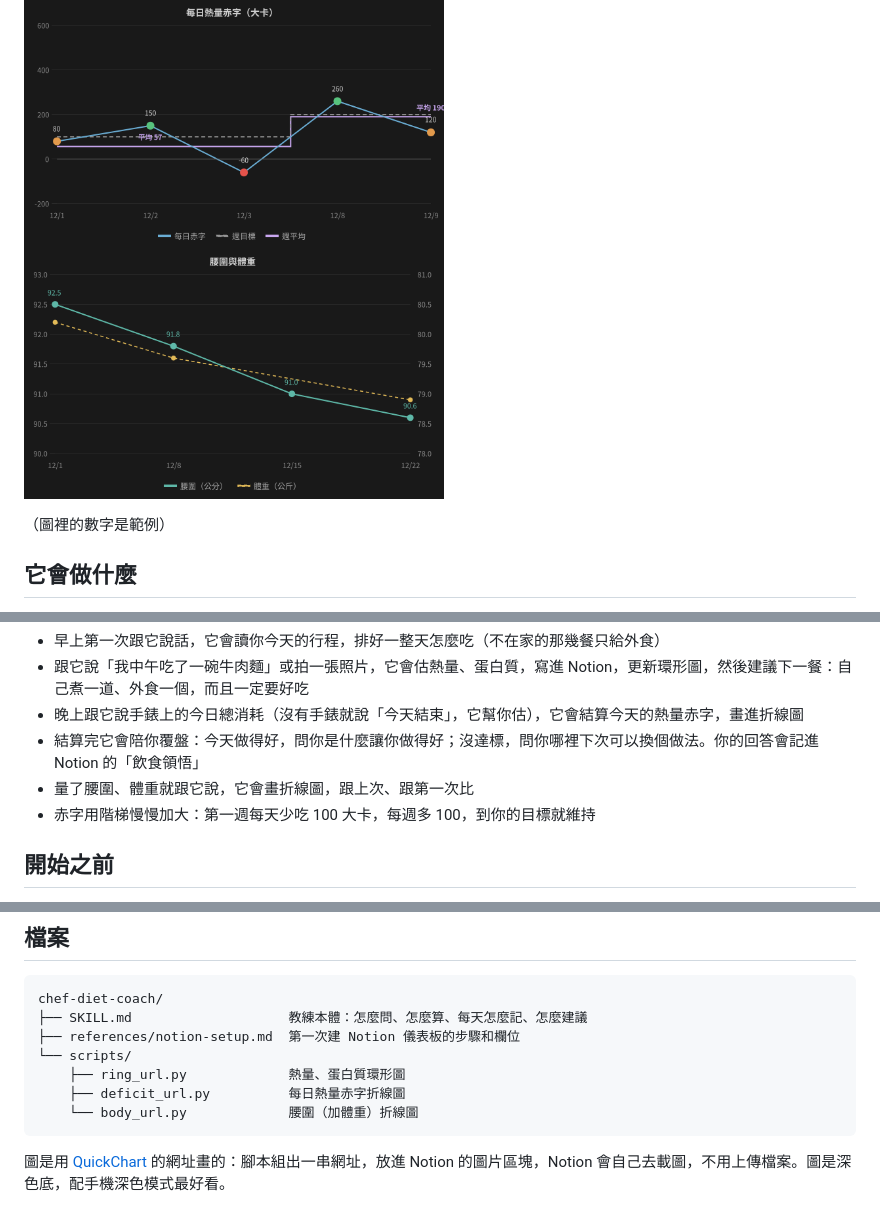
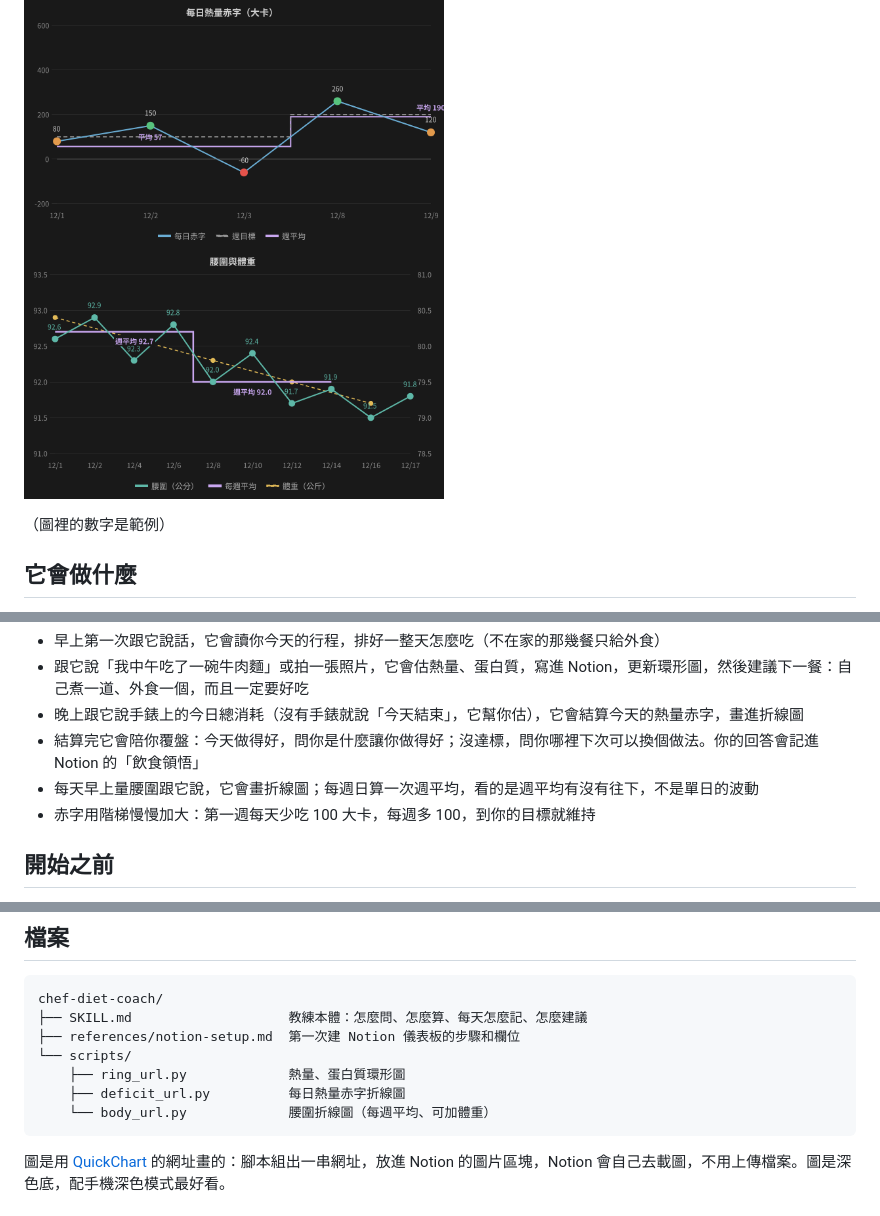
Before and after one commit to chiukaun/chef-diet-coach, a Markdown page: README.md, 3 parts joined by grey strips. Drawn GitHub-style; pictures changed too: docs/body.png.

````diff
--- a/README.md
+++ b/README.md
@@ -35,7 +35,7 @@
 - 跟它說「我中午吃了一碗牛肉麵」或拍一張照片，它會估熱量、蛋白質，寫進 Notion，更新環形圖，然後建議下一餐：自己煮一道、外食一個，而且一定要好吃
 - 晚上跟它說手錶上的今日總消耗（沒有手錶就說「今天結束」，它幫你估），它會結算今天的熱量赤字，畫進折線圖
 - 結算完它會陪你覆盤：今天做得好，問你是什麼讓你做得好；沒達標，問你哪裡下次可以換個做法。你的回答會記進 Notion 的「飲食領悟」
-- 量了腰圍、體重就跟它說，它會畫折線圖，跟上次、跟第一次比
+- 每天早上量腰圍跟它說，它會畫折線圖；每週日算一次週平均，看的是週平均有沒有往下，不是單日的波動
 - 赤字用階梯慢慢加大：第一週每天少吃 100 大卡，每週多 100，到你的目標就維持
 
 ## 開始之前
@@ -89,7 +89,7 @@ chef-diet-coach/
 └── scripts/
     ├── ring_url.py             熱量、蛋白質環形圖
     ├── deficit_url.py          每日熱量赤字折線圖
-    └── body_url.py             腰圍（加體重）折線圖
+    └── body_url.py             腰圍折線圖（每週平均、可加體重）
 ```
 
 圖是用 [QuickChart](https://quickchart.io) 的網址畫的：腳本組出一串網址，放進 Notion 的圖片區塊，Notion 會自己去載圖，不用上傳檔案。圖是深色底，配手機深色模式最好看。
````
Also changed, not shown: chef-diet-coach/SKILL.md (+6 -4 lines), chef-diet-coach/references/notion-setup.md (+3 -1 lines), 2 other files.
